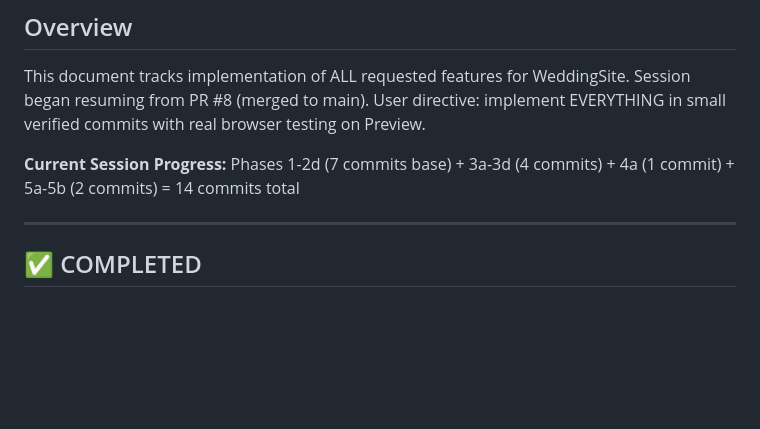
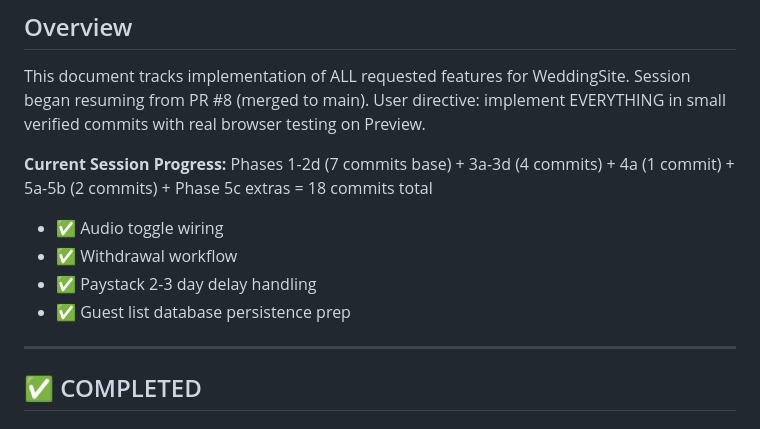
Before and after one commit to colyske/WeddingSite, a Markdown page: PROGRESS.md, the part around one of its changes. Rendered like a GitHub page; blank space fills up the shorter version.

```diff
--- a/PROGRESS.md
+++ b/PROGRESS.md
@@ -3,7 +3,11 @@
 ## Overview
 This document tracks implementation of ALL requested features for WeddingSite. Session began resuming from PR #8 (merged to main). User directive: implement EVERYTHING in small verified commits with real browser testing on Preview.
 
-**Current Session Progress:** Phases 1-2d (7 commits base) + 3a-3d (4 commits) + 4a (1 commit) + 5a-5b (2 commits) = 14 commits total
+**Current Session Progress:** Phases 1-2d (7 commits base) + 3a-3d (4 commits) + 4a (1 commit) + 5a-5b (2 commits) + Phase 5c extras = 18 commits total
+- ✅ Audio toggle wiring
+- ✅ Withdrawal workflow
+- ✅ Paystack 2-3 day delay handling
+- ✅ Guest list database persistence prep
 
 ---
 
```
Also changed, not shown: other parts of PROGRESS.md (+91 -8 lines).
